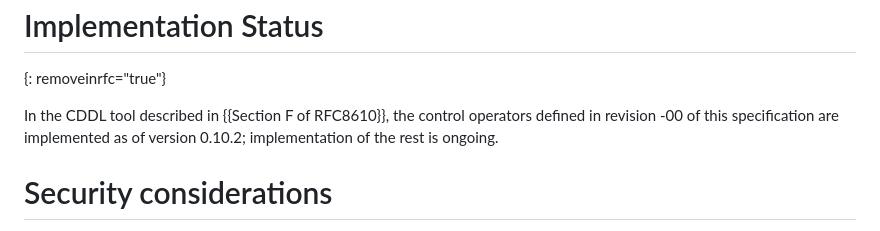
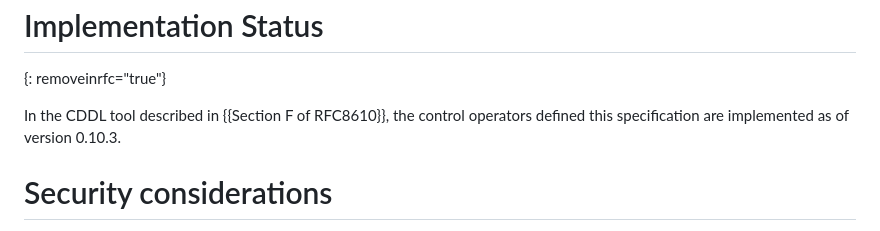
Before and after one commit to cbor-wg/cddl-more-control, a Markdown page: draft-bormann-cbor-cddl-more-control.md, the part around the change. GitHub-like rendering.

Commit message:
Update implementation status

```diff
--- a/draft-bormann-cbor-cddl-more-control.md
+++ b/draft-bormann-cbor-cddl-more-control.md
@@ -286,8 +286,8 @@ Implementation Status
 <!-- RFC7942 -->
 
 In the CDDL tool described in {{Section F of RFC8610}},
-the control operators defined in revision -00 of this specification are
-implemented as of version 0.10.2; implementation of the rest is ongoing.
+the control operators defined this specification are
+implemented as of version 0.10.3.
 
 Security considerations
 =======================
```
